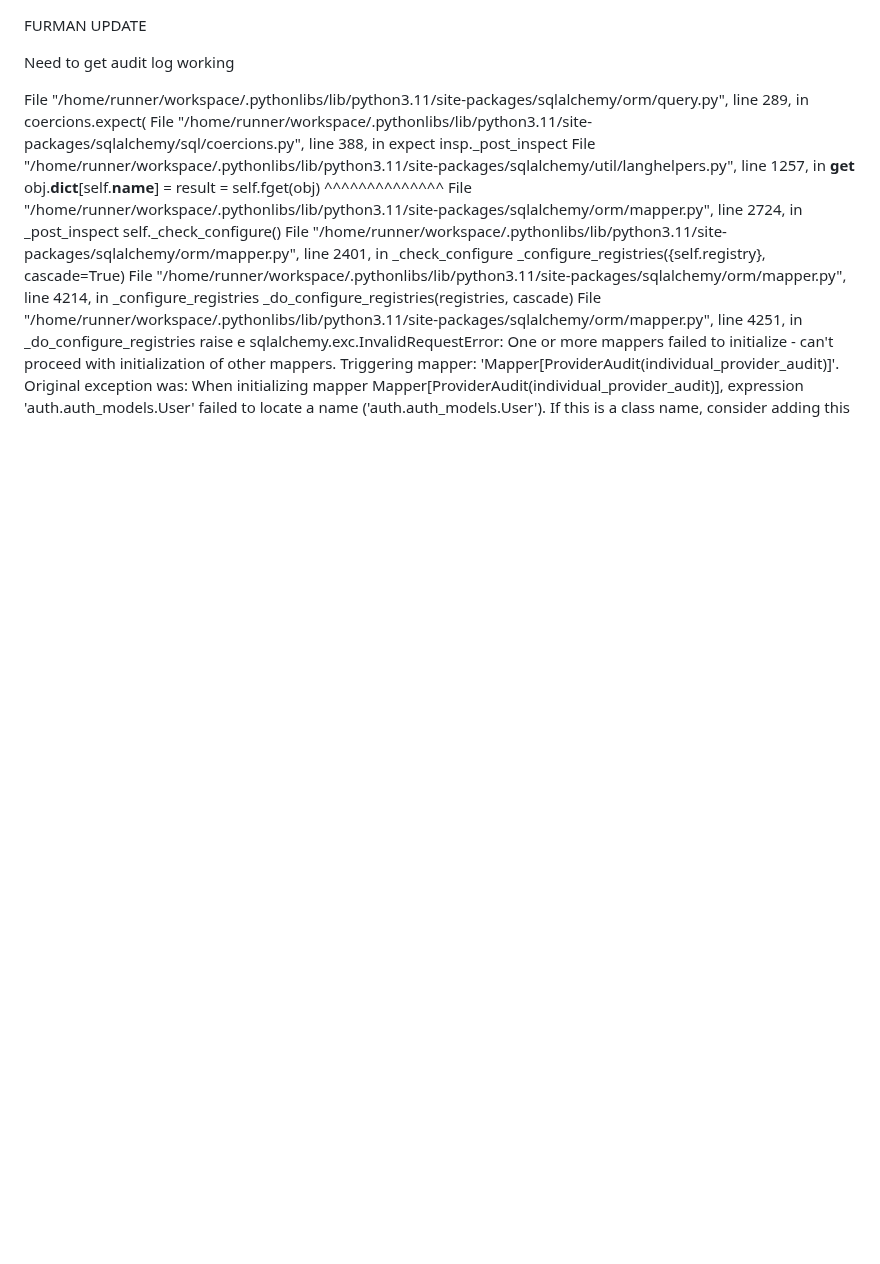
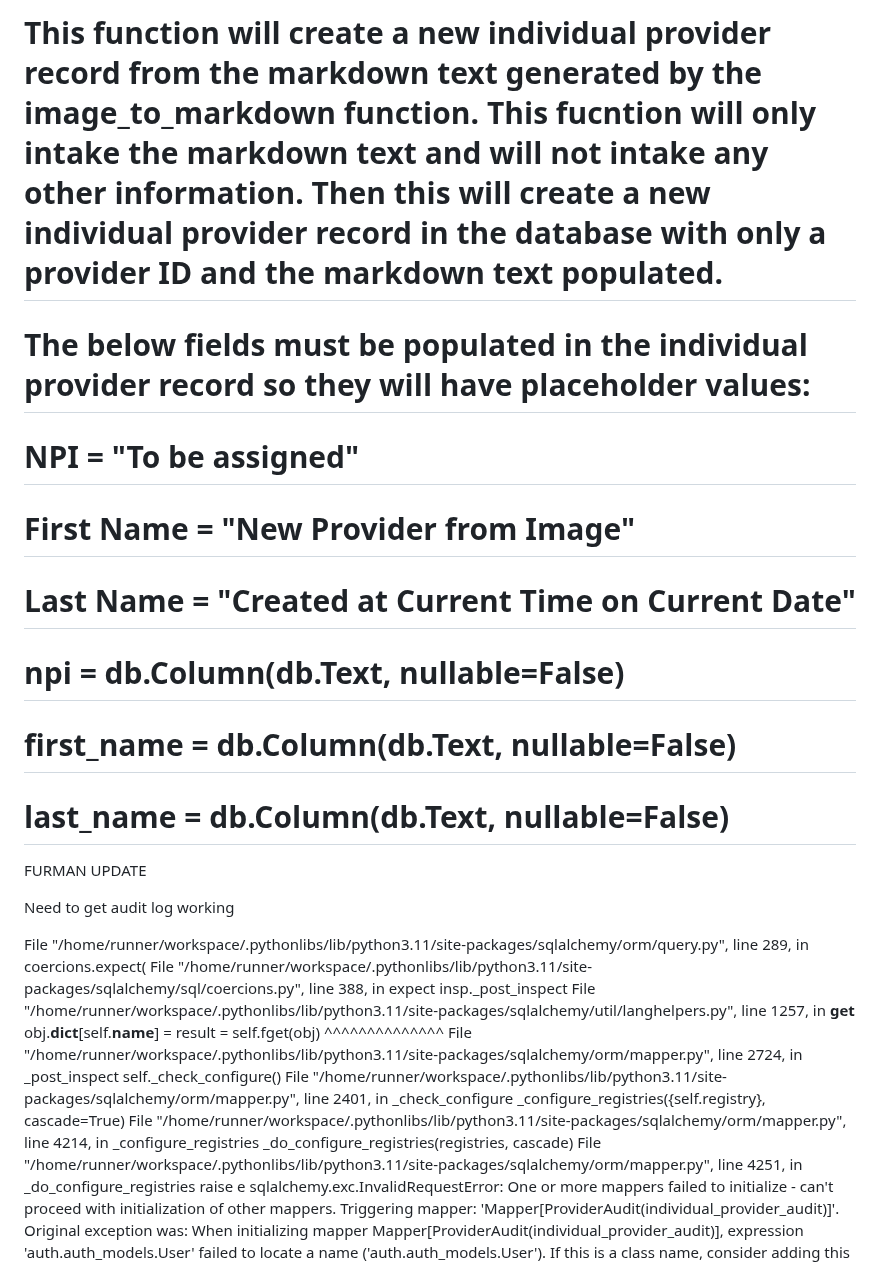
Before and after one commit to andrewfurman/IdahoProviders, a Markdown page: documentation/app_design/erd.md, the part around the change. Rendered like a GitHub page; blank space fills up the shorter version.

Commit message:
Checkpoint before assistant change: Update documentation about creating new providers from uploaded images
Add documentation describing how new provider records are created from uploaded images.

Replit-Commit-Author: Assistant

```diff
--- a/documentation/app_design/erd.md
+++ b/documentation/app_design/erd.md
@@ -1,3 +1,15 @@
+
+# This function will create a new individual provider record from the markdown text generated by the image_to_markdown function. This fucntion will only intake the markdown text and will not intake any other information.  Then this will create a new individual provider record in the database with only a provider ID and the markdown text populated.
+
+# The below fields must be populated in the individual provider record so they will have placeholder values:
+
+# NPI = "To be assigned"
+# First Name = "New Provider from Image"
+# Last Name = "Created at Current Time on Current Date"
+
+# npi = db.Column(db.Text, nullable=False)
+# first_name = db.Column(db.Text, nullable=False)
+# last_name = db.Column(db.Text, nullable=False)
 
 FURMAN UPDATE
 
```
